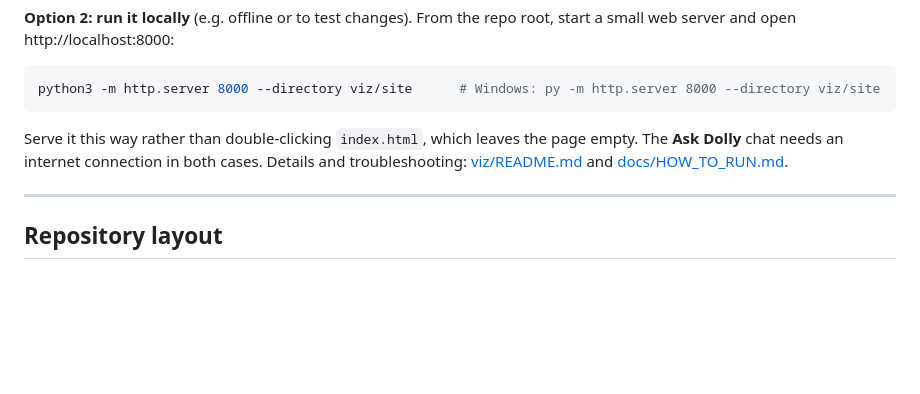
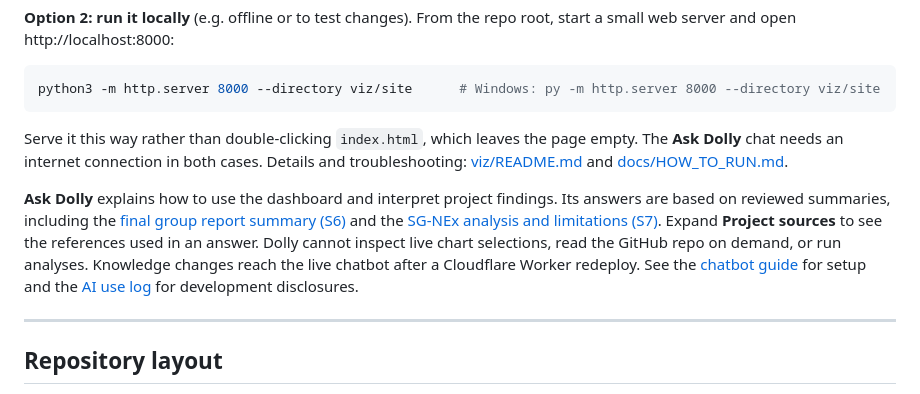
Before and after one commit to umarmadbi/dsa4262-teamproject-dolly, a Markdown page: README.md, the part around the change. Drawn GitHub-style; blank space fills up the shorter version.

Commit message:
Document Dolly chatbot updates and AI use
* Document Dolly chatbot knowledge updates

* Remove Claude audit references from Dolly AI log

* Describe Dolly updates without pull request references

```diff
--- a/README.md
+++ b/README.md
@@ -109,6 +109,13 @@ Serve it this way rather than double-clicking `index.html`, which leaves the pag
 an internet connection in both cases. Details and troubleshooting: [viz/README.md](viz/README.md) and
 [docs/HOW_TO_RUN.md](docs/HOW_TO_RUN.md#7-open-the-interactive-visualisation).
 
+**Ask Dolly** explains how to use the dashboard and interpret project findings. Its answers are based on
+reviewed summaries, including the [final group report summary (S6)](viz/chatbot/report-summary.md) and the
+[SG-NEx analysis and limitations (S7)](docs/sgnex_task2.md). Expand **Project sources** to see the references
+used in an answer. Dolly cannot inspect live chart selections, read the GitHub repo on demand, or run analyses.
+Knowledge changes reach the live chatbot after a Cloudflare Worker redeploy. See the
+[chatbot guide](viz/chatbot/README.md) for setup and the [AI use log](docs/ai_use_log.md) for development disclosures.
+
 ---
 
 ## Repository layout
```
Also changed, not shown: docs/ai_use_log.md (+2 -0 lines).
